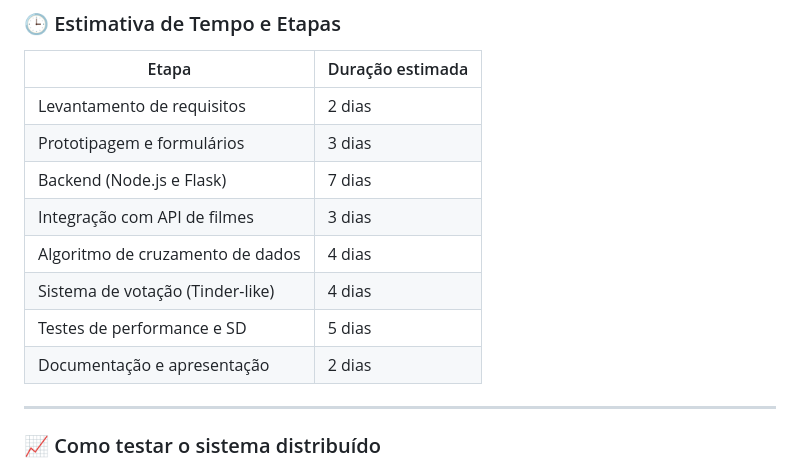
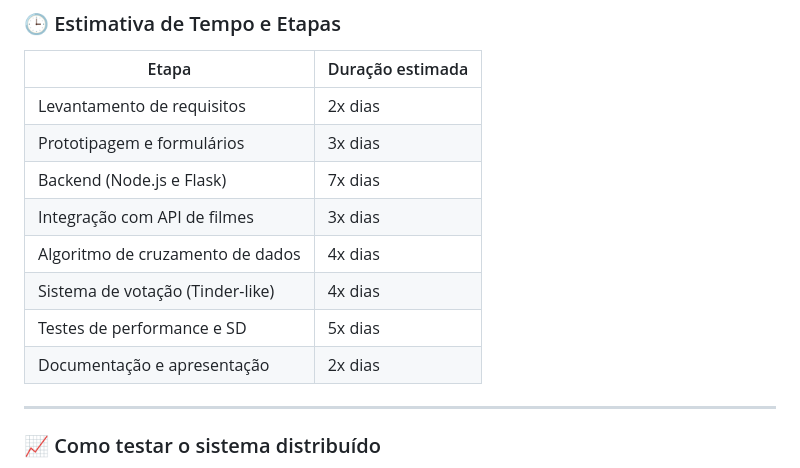
Before and after one commit to Guilhermehzf/CineMatch, a Markdown page: README.md, the part around the change. Rendered like a GitHub page.

```diff
--- a/README.md
+++ b/README.md
@@ -66,14 +66,14 @@ Este projeto não se foca em estética, e sim em **características técnicas de
 
 | Etapa                            | Duração estimada |
 |----------------------------------|------------------|
-| Levantamento de requisitos       | 2 dias           |
-| Prototipagem e formulários       | 3 dias           |
-| Backend (Node.js e Flask)        | 7 dias           |
-| Integração com API de filmes     | 3 dias           |
-| Algoritmo de cruzamento de dados | 4 dias           |
-| Sistema de votação (Tinder-like) | 4 dias           |
-| Testes de performance e SD       | 5 dias           |
-| Documentação e apresentação      | 2 dias           |
+| Levantamento de requisitos       | 2x dias           |
+| Prototipagem e formulários       | 3x dias           |
+| Backend (Node.js e Flask)        | 7x dias           |
+| Integração com API de filmes     | 3x dias           |
+| Algoritmo de cruzamento de dados | 4x dias           |
+| Sistema de votação (Tinder-like) | 4x dias           |
+| Testes de performance e SD       | 5x dias           |
+| Documentação e apresentação      | 2x dias           |
 
 ---
 
```
